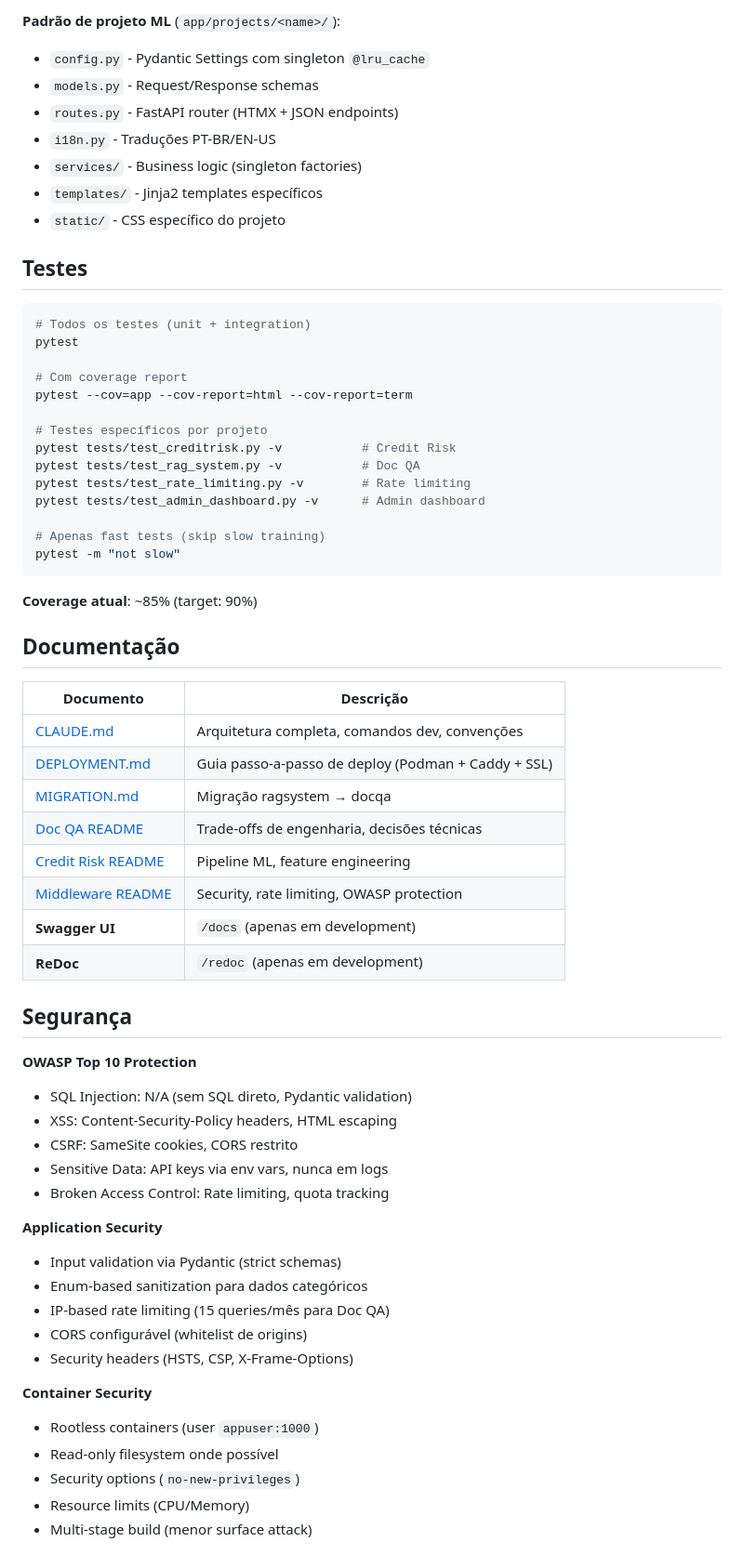
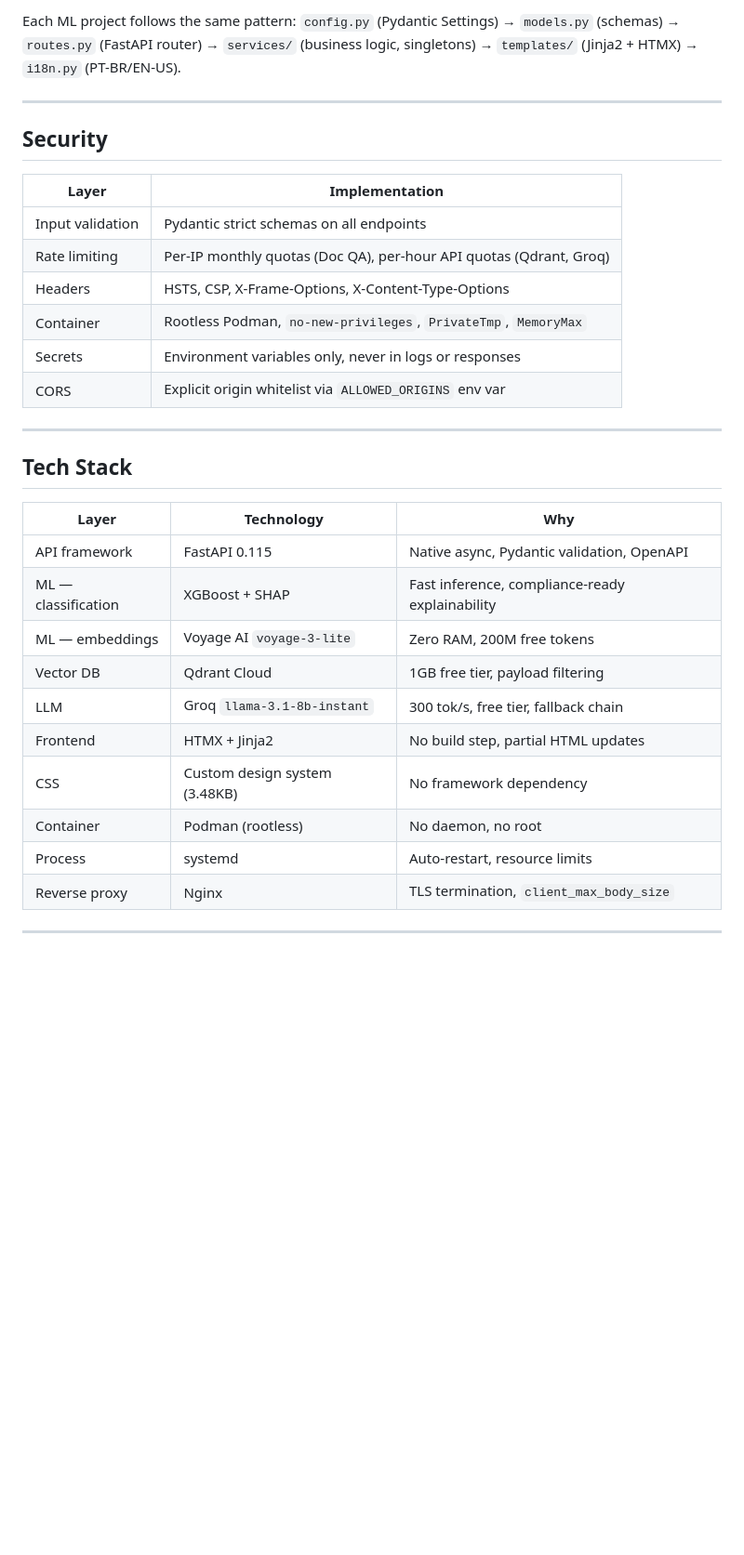
Before and after one commit to KaioH3/kaio-portfolio, a Markdown page: README.md, the part around one of its changes. Shown at 93% size. Drawn GitHub-style; blank space fills up the shorter version.

````diff
--- a/README.md
+++ b/README.md
@@ -162,68 +195,36 @@ kaio-portfolio/
 ```
 
-**Padrão de projeto ML** (`app/projects/<name>/`):
-- `config.py` - Pydantic Settings com singleton `@lru_cache`
-- `models.py` - Request/Response schemas
-- `routes.py` - FastAPI router (HTMX + JSON endpoints)
-- `i18n.py` - Traduções PT-BR/EN-US
-- `services/` - Business logic (singleton factories)
-- `templates/` - Jinja2 templates específicos
-- `static/` - CSS específico do projeto
+Each ML project follows the same pattern: `config.py` (Pydantic Settings) → `models.py` (schemas) → `routes.py` (FastAPI router) → `services/` (business logic, singletons) → `templates/` (Jinja2 + HTMX) → `i18n.py` (PT-BR/EN-US).
 
-## Testes
+---
 
-```bash
-# Todos os testes (unit + integration)
-pytest
+## Security
 
-# Com coverage report
-pytest --cov=app --cov-report=html --cov-report=term
+| Layer | Implementation |
+|-------|---------------|
+| Input validation | Pydantic strict schemas on all endpoints |
+| Rate limiting | Per-IP monthly quotas (Doc QA), per-hour API quotas (Qdrant, Groq) |
+| Headers | HSTS, CSP, X-Frame-Options, X-Content-Type-Options |
+| Container | Rootless Podman, `no-new-privileges`, `PrivateTmp`, `MemoryMax` |
+| Secrets | Environment variables only, never in logs or responses |
+| CORS | Explicit origin whitelist via `ALLOWED_ORIGINS` env var |
 
-# Testes específicos por projeto
-pytest tests/test_creditrisk.py -v           # Credit Risk
-pytest tests/test_rag_system.py -v           # Doc QA
-pytest tests/test_rate_limiting.py -v        # Rate limiting
-pytest tests/test_admin_dashboard.py -v      # Admin dashboard
+---
 
-# Apenas fast tests (skip slow training)
-pytest -m "not slow"
-```
+## Tech Stack
 
-**Coverage atual**: ~85% (target: 90%)
+| Layer | Technology | Why |
+|-------|-----------|-----|
+| API framework | FastAPI 0.115 | Native async, Pydantic validation, OpenAPI |
+| ML — classification | XGBoost + SHAP | Fast inference, compliance-ready explainability |
+| ML — embeddings | Voyage AI `voyage-3-lite` | Zero RAM, 200M free tokens |
+| Vector DB | Qdrant Cloud | 1GB free tier, payload filtering |
+| LLM | Groq `llama-3.1-8b-instant` | 300 tok/s, free tier, fallback chain |
+| Frontend | HTMX + Jinja2 | No build step, partial HTML updates |
+| CSS | Custom design system (3.48KB) | No framework dependency |
+| Container | Podman (rootless) | No daemon, no root |
+| Process | systemd | Auto-restart, resource limits |
+| Reverse proxy | Nginx | TLS termination, `client_max_body_size` |
 
-## Documentação
+---
 
-| Documento | Descrição |
-|-----------|-----------|
-| [CLAUDE.md](CLAUDE.md) | Arquitetura completa, comandos dev, convenções |
-| [DEPLOYMENT.md](DEPLOYMENT.md) | Guia passo-a-passo de deploy (Podman + Caddy + SSL) |
-| [MIGRATION.md](MIGRATION.md) | Migração ragsystem → docqa |
-| [Doc QA README](app/projects/docqa/README.md) | Trade-offs de engenharia, decisões técnicas |
-| [Credit Risk README](app/projects/creditrisk/README.md) | Pipeline ML, feature engineering |
-| [Middleware README](app/middleware/README.md) | Security, rate limiting, OWASP protection |
-| **Swagger UI** | `/docs` (apenas em development) |
-| **ReDoc** | `/redoc` (apenas em development) |
-
-## Segurança
-
-**OWASP Top 10 Protection**
-- SQL Injection: N/A (sem SQL direto, Pydantic validation)
-- XSS: Content-Security-Policy headers, HTML escaping
-- CSRF: SameSite cookies, CORS restrito
-- Sensitive Data: API keys via env vars, nunca em logs
-- Broken Access Control: Rate limiting, quota tracking
-
-**Application Security**
-- Input validation via Pydantic (strict schemas)
-- Enum-based sanitization para dados categóricos
-- IP-based rate limiting (15 queries/mês para Doc QA)
-- CORS configurável (whitelist de origins)
-- Security headers (HSTS, CSP, X-Frame-Options)
-
-**Container Security**
-- Rootless containers (user `appuser:1000`)
-- Read-only filesystem onde possível
-- Security options (`no-new-privileges`)
-- Resource limits (CPU/Memory)
-- Multi-stage build (menor surface attack)
-
````
Also changed, not shown: other parts of README.md (+179 -262 lines).
